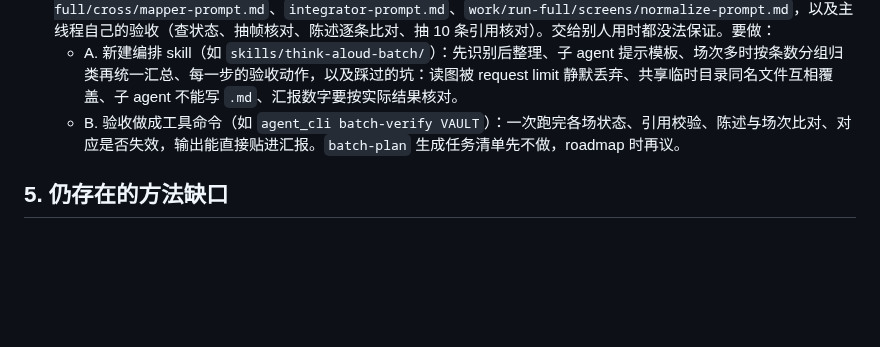
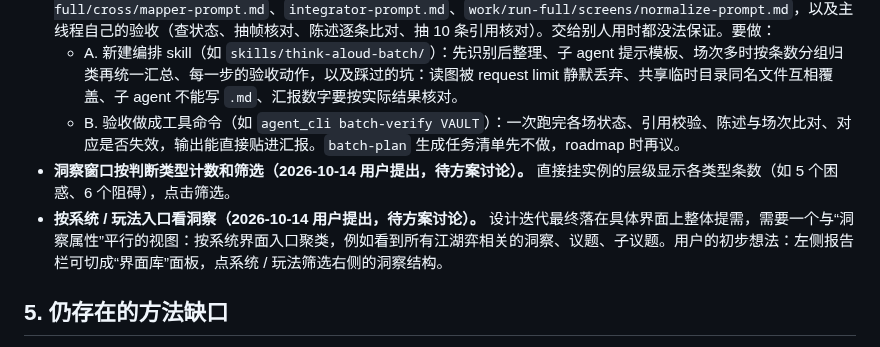
Before and after one commit to Elkhiffa/think-aloud-recorder, a Markdown page: docs/plans/HANDOFF-2026-10-13.md, the part around the change. Drawn GitHub-style; blank space fills up the shorter version.

Commit message:
docs: roadmap items for kind filters and a system/gameplay view
Co-Authored-By: Claude Opus 5.5 <noreply@anthropic.com>

```diff
--- a/docs/plans/HANDOFF-2026-10-13.md
+++ b/docs/plans/HANDOFF-2026-10-13.md
@@ -47,6 +47,8 @@
 - **批量编排与验收产品化（2026-10-14 用户记录）。** 21 场批量整理和跨场次分析的拆任务、派子 agent、提示、验收都是主线程临场安排的，提示和脚本只在 `work/`（不进 git）：`work/run-full/build_tracks.py`、单场整理子 agent 的提示模板（每次最多读 4 帧、没返回图像不算看过、禁止访问的路径、claim / reprocess 怎么选）、`work/run-full/cross/mapper-prompt.md`、`integrator-prompt.md`、`work/run-full/screens/normalize-prompt.md`，以及主线程自己的验收（查状态、抽帧核对、陈述逐条比对、抽 10 条引用核对）。交给别人用时都没法保证。要做：
   - A. 新建编排 skill（如 `skills/think-aloud-batch/`）：先识别后整理、子 agent 提示模板、场次多时按条数分组归类再统一汇总、每一步的验收动作，以及踩过的坑：读图被 request limit 静默丢弃、共享临时目录同名文件互相覆盖、子 agent 不能写 `.md`、汇报数字要按实际结果核对。
   - B. 验收做成工具命令（如 `agent_cli batch-verify VAULT`）：一次跑完各场状态、引用校验、陈述与场次比对、对应是否失效，输出能直接贴进汇报。`batch-plan` 生成任务清单先不做，roadmap 时再议。
+- **洞察窗口按判断类型计数和筛选（2026-10-14 用户提出，待方案讨论）。** 直接挂实例的层级显示各类型条数（如 5 个困惑、6 个阻碍），点击筛选。
+- **按系统 / 玩法入口看洞察（2026-10-14 用户提出，待方案讨论）。** 设计迭代最终落在具体界面上整体提需，需要一个与“洞察属性”平行的视图：按系统界面入口聚类，例如看到所有江湖弈相关的洞察、议题、子议题。用户的初步想法：左侧报告栏可切成“界面库”面板，点系统 / 玩法筛选右侧的洞察结构。
 
 ## 5. 仍存在的方法缺口
 
```
